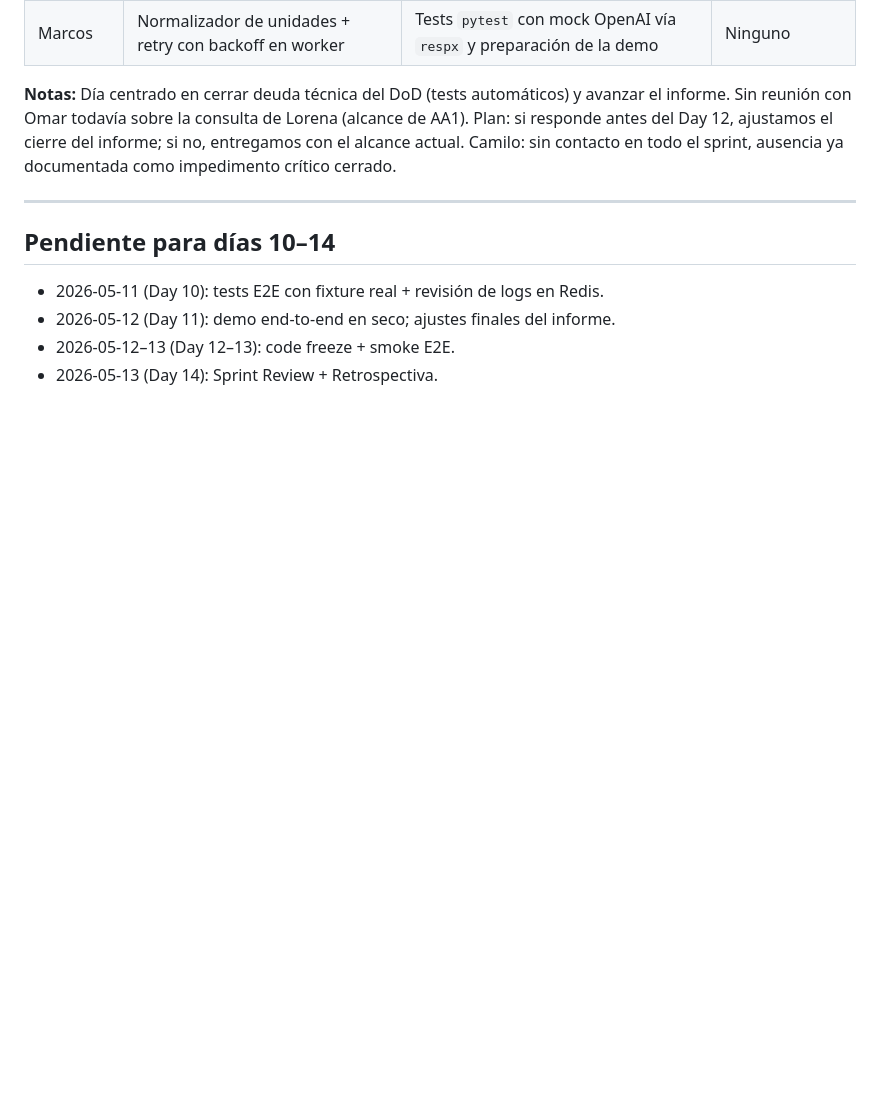
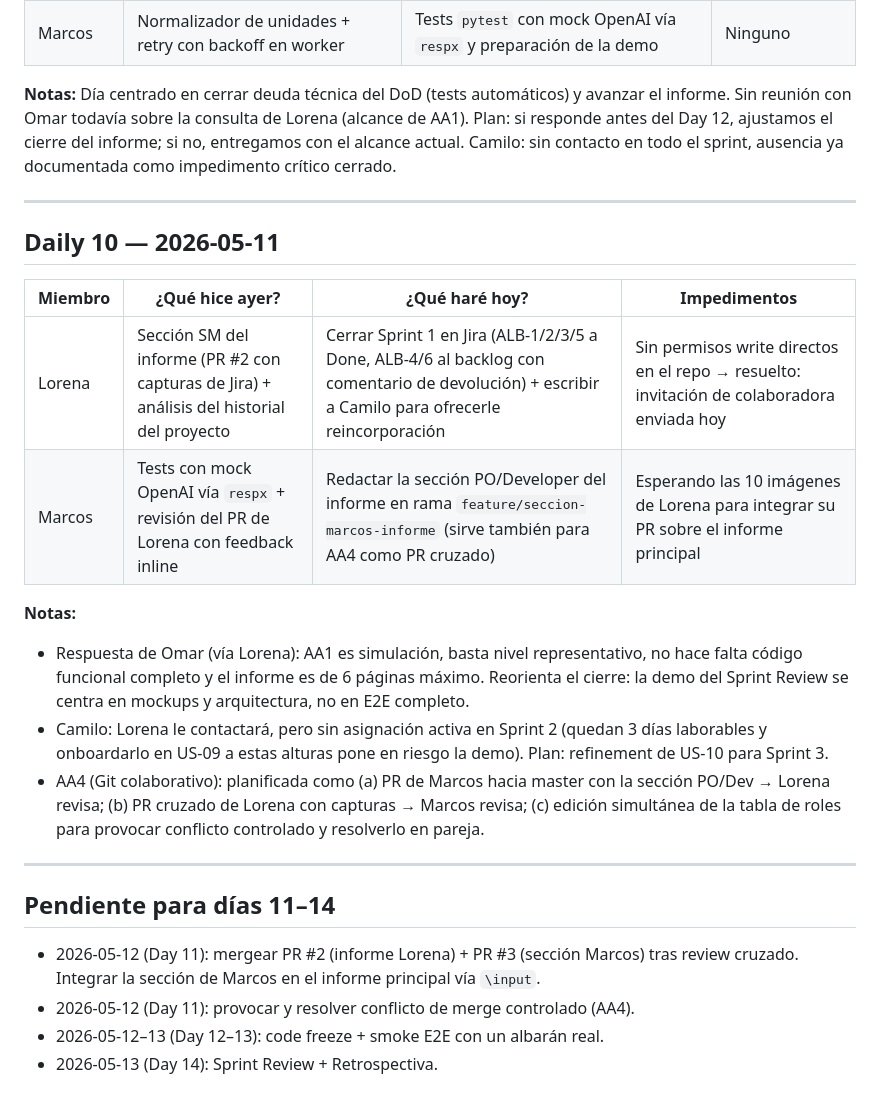
Before and after one commit to admin978/albarania-scrum, a Markdown page: docs/sprint-2-dailies.md, the part around the change. GitHub-like rendering; blank space fills up the shorter version.

Commit message:
docs: daily 10 Sprint 2

```diff
--- a/docs/sprint-2-dailies.md
+++ b/docs/sprint-2-dailies.md
@@ -106,8 +106,22 @@ Equipo activo: Lorena, Marcos · Camilo: ausente, sin contacto · Duración obje
 
 ---
 
-## Pendiente para días 10–14
-- 2026-05-11 (Day 10): tests E2E con fixture real + revisión de logs en Redis.
-- 2026-05-12 (Day 11): demo end-to-end en seco; ajustes finales del informe.
-- 2026-05-12–13 (Day 12–13): code freeze + smoke E2E.
+## Daily 10 — 2026-05-11
+
+| Miembro | ¿Qué hice ayer? | ¿Qué haré hoy? | Impedimentos |
+|---------|-----------------|----------------|--------------|
+| Lorena  | Sección SM del informe (PR #2 con capturas de Jira) + análisis del historial del proyecto | Cerrar Sprint 1 en Jira (ALB-1/2/3/5 a Done, ALB-4/6 al backlog con comentario de devolución) + escribir a Camilo para ofrecerle reincorporación | Sin permisos write directos en el repo → resuelto: invitación de colaboradora enviada hoy |
+| Marcos  | Tests con mock OpenAI vía `respx` + revisión del PR de Lorena con feedback inline | Redactar la sección PO/Developer del informe en rama `feature/seccion-marcos-informe` (sirve también para AA4 como PR cruzado) | Esperando las 10 imágenes de Lorena para integrar su PR sobre el informe principal |
+
+**Notas:**
+- Respuesta de Omar (vía Lorena): AA1 es simulación, basta nivel representativo, no hace falta código funcional completo y el informe es de 6 páginas máximo. Reorienta el cierre: la demo del Sprint Review se centra en mockups y arquitectura, no en E2E completo.
+- Camilo: Lorena le contactará, pero sin asignación activa en Sprint 2 (quedan 3 días laborables y onboardarlo en US-09 a estas alturas pone en riesgo la demo). Plan: refinement de US-10 para Sprint 3.
+- AA4 (Git colaborativo): planificada como (a) PR de Marcos hacia master con la sección PO/Dev → Lorena revisa; (b) PR cruzado de Lorena con capturas → Marcos revisa; (c) edición simultánea de la tabla de roles para provocar conflicto controlado y resolverlo en pareja.
+
+---
+
+## Pendiente para días 11–14
+- 2026-05-12 (Day 11): mergear PR #2 (informe Lorena) + PR #3 (sección Marcos) tras review cruzado. Integrar la sección de Marcos en el informe principal vía `\input`.
+- 2026-05-12 (Day 11): provocar y resolver conflicto de merge controlado (AA4).
+- 2026-05-12–13 (Day 12–13): code freeze + smoke E2E con un albarán real.
 - 2026-05-13 (Day 14): Sprint Review + Retrospectiva.
```
